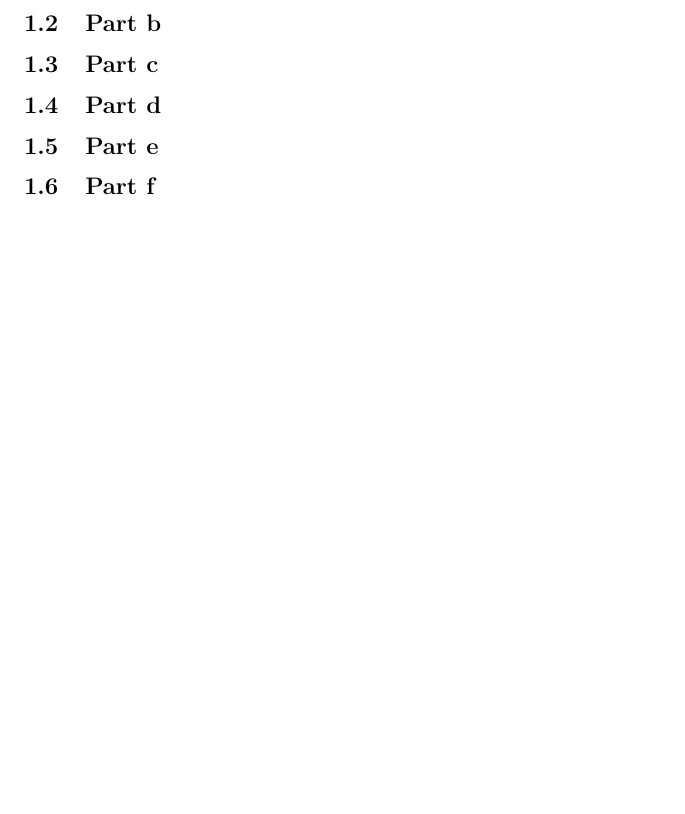
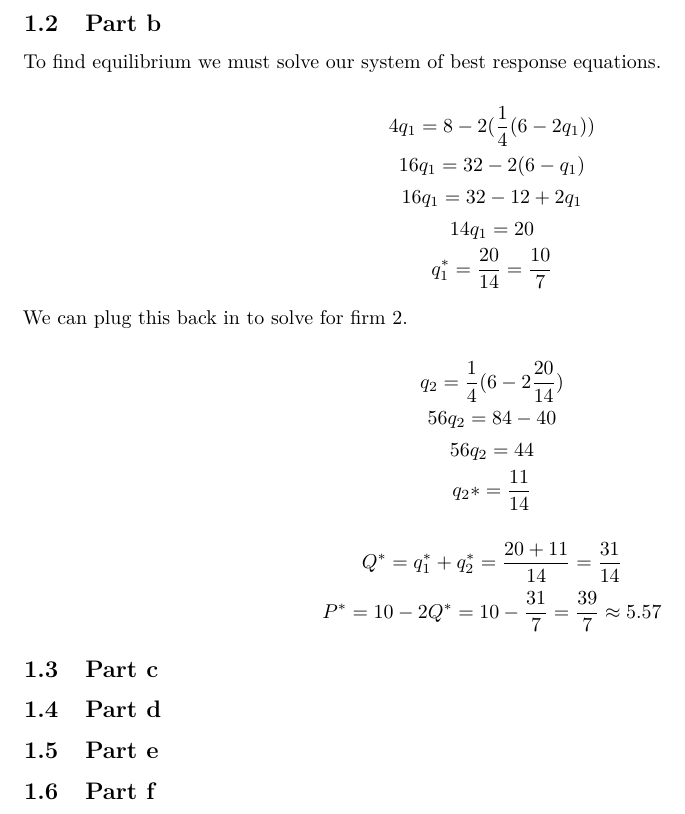
Before and after one commit to bevvvvv/Spring2020Notebook, an R Markdown document (ECON444/ProblemSet5.Rmd): part of page 2 of 2, cut so that both start at the same text, the shorter picture padded with empty space. Rendered offline with R 4.5, knitr and Pandoc, then LaTeX, with nearby package versions.

Commit message:
444 ps5 1b

```diff
--- a/ECON444/ProblemSet5.Rmd
+++ b/ECON444/ProblemSet5.Rmd
@@ -43,6 +43,24 @@ Best Response for firm 2:
 
 ## Part b
 
+To find equilibrium we must solve our system of best response equations.
+
+\[4q_1 = 8 - 2 (\frac14(6 - 2q_1))\]
+\[16q_1 = 32 - 2(6 - q_1)\]
+\[16q_1 = 32 - 12 + 2q_1\]
+\[14q_1 = 20\]
+\[q_1^* = \frac{20}{14} = \frac{10}7\]
+
+We can plug this back in to solve for firm 2.
+
+\[q_2 = \frac14(6 - 2\frac{20}{14})\]
+\[56q_2 = 84 - 40\]
+\[56q_2 = 44\]
+\[q_2* = \frac{11}{14}\]
+
+\[Q^* = q_1^* + q_2^* = \frac{20 + 11}{14} = \frac{31}{14}\]
+\[P^* = 10 - 2Q^* = 10 - \frac{31}{7} = \frac{39}{7} \approx 5.57\]
+
 ## Part c
 
 ## Part d
```
Also changed, not shown: ECON444/ProblemSet5.pdf.
